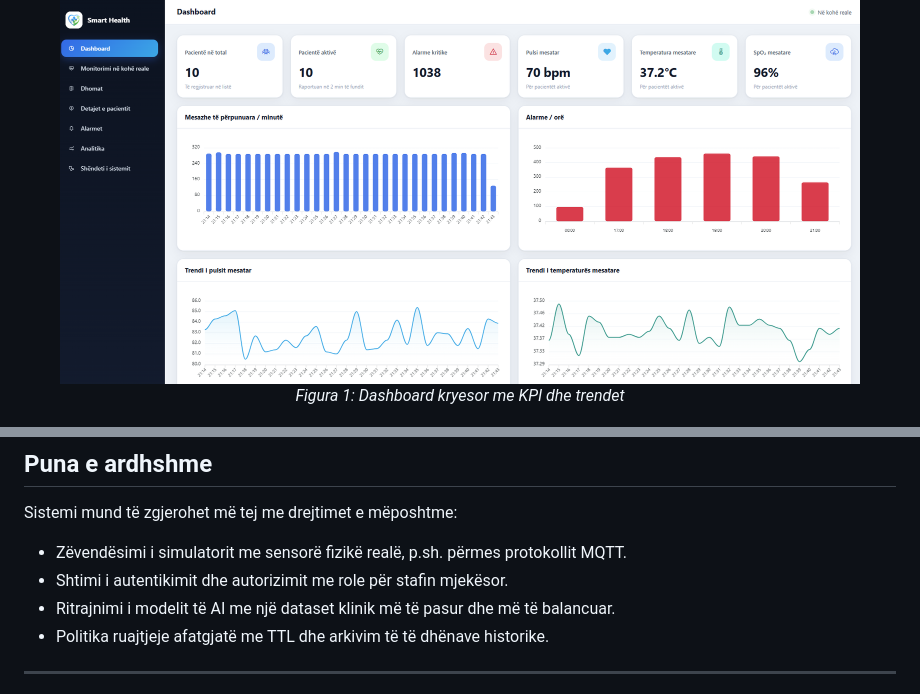
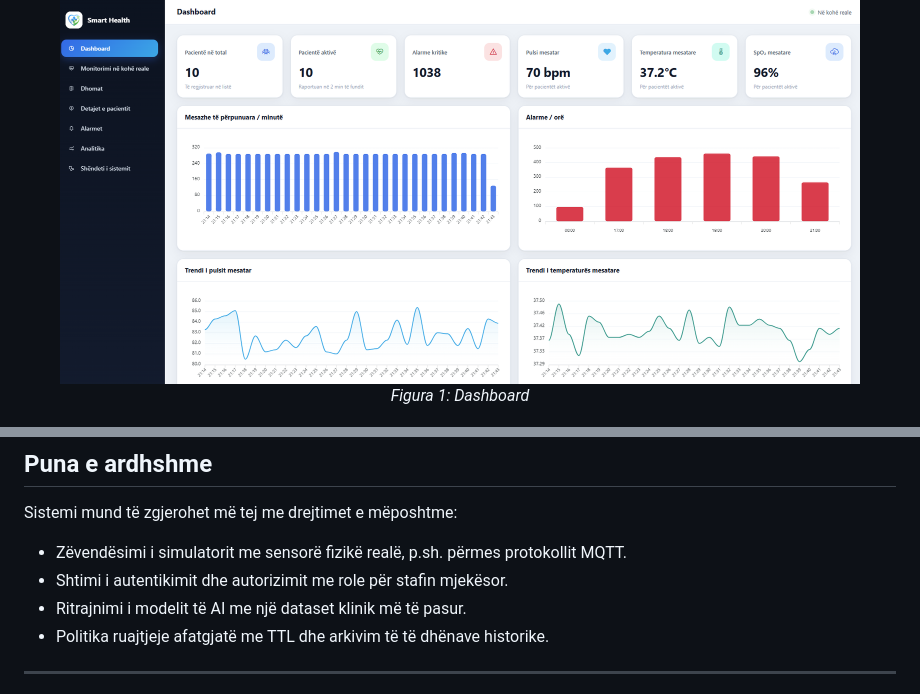
Before and after one commit to rinorukshini1-student/smart-health-monitoring, a Markdown page: README.md, 2 parts joined by grey strips. Drawn GitHub-style.

```diff
--- a/README.md
+++ b/README.md
@@ -151,7 +151,7 @@ smart-health-monitoring/
 
 <p align="center">
   <img src="assets/01-dashboard.png" alt="Dashboard kryesor" width="800"/>
-  <br><em>Figura 1: Dashboard kryesor me KPI dhe trendet</em>
+  <br><em>Figura 1: Dashboard </em>
 </p>
 
 <p align="center">
@@ -416,7 +416,7 @@ Sistemi mund të zgjerohet më tej me drejtimet e mëposhtme:
 
 - Zëvendësimi i simulatorit me sensorë fizikë realë, p.sh. përmes protokollit MQTT.
 - Shtimi i autentikimit dhe autorizimit me role për stafin mjekësor.
-- Ritrajnimi i modelit të AI me një dataset klinik më të pasur dhe më të balancuar.
+- Ritrajnimi i modelit të AI me një dataset klinik më të pasur.
 - Politika ruajtjeje afatgjatë me TTL dhe arkivim të të dhënave historike.
 
 ---
```
